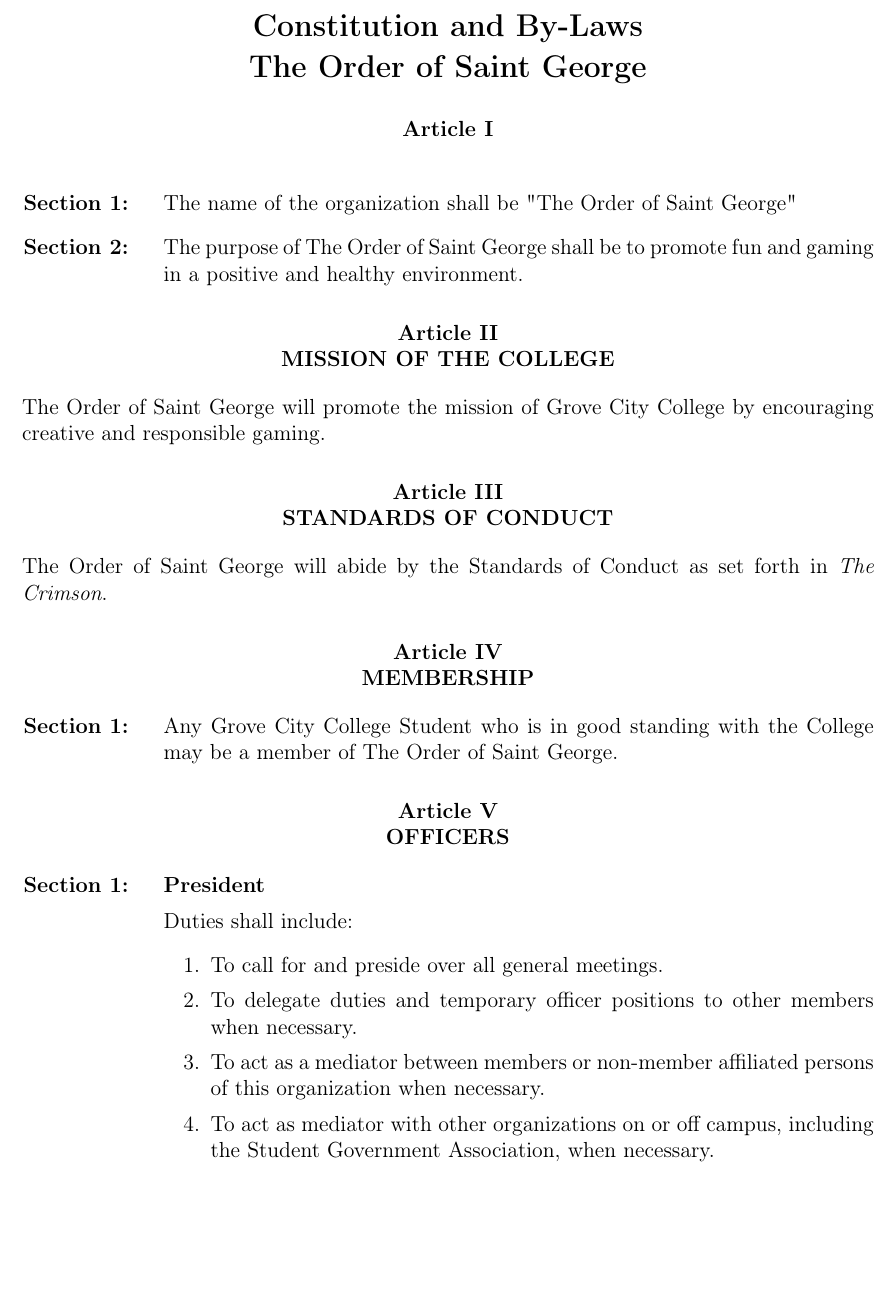
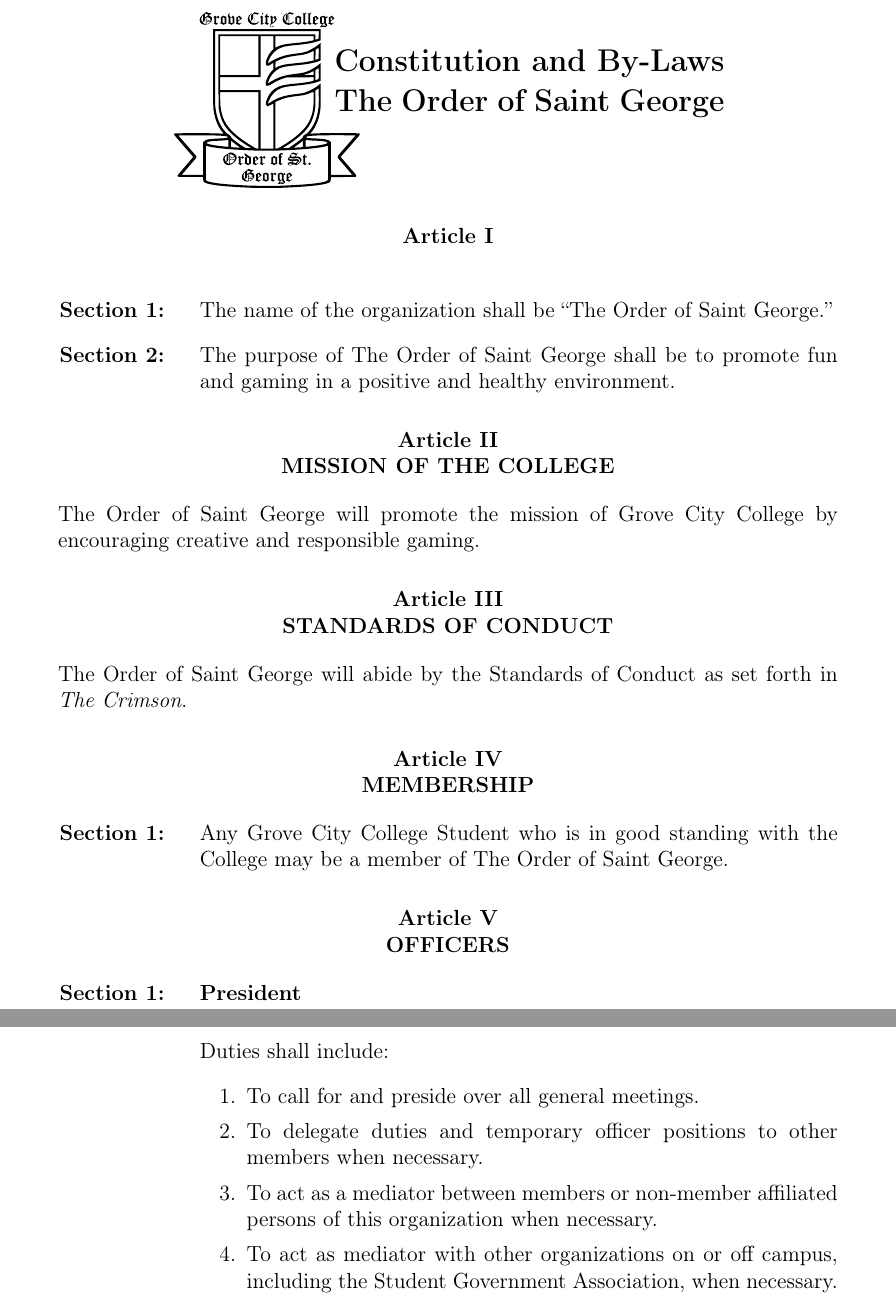
Before and after one commit to Order-of-Saint-George/OSG-Constitution, a LaTeX document (constitution.tex, which reads article_1.tex): part of page 1 of 4 before the commit and two parts of pages 1 and 2 of 6 after it, the two joined at a grey line, cut so that both start at the same text, the shorter picture padded with empty space. Compiled offline with pdfLaTeX.

Commit message:
Added crest to title and other minor formatting changes

```diff
--- a/article_1.tex
+++ b/article_1.tex
@@ -1,6 +1,6 @@
 {
 	\begin{article}{}
-		\item The name of the organization shall be "The Order of Saint George"
+		\item The name of the organization shall be \enquote{The Order of Saint George.}
 		\item The purpose of The Order of Saint George shall be to promote fun and gaming in a positive and healthy environment.
 	\end{article}
 }
--- a/constitution.tex
+++ b/constitution.tex
@@ -1,11 +1,10 @@
 \documentclass[12pt]{article}
 
-\usepackage{graphicx} % Packages to works with images
+\usepackage[pdftex]{graphicx} % Packages to works with images
 \usepackage{color} %Allows you to change the color of the font.
 \usepackage{multicol} % Used to create multiple columns on a page (or part of a page)
 \usepackage{enumerate} % Allows you to change the numbering
 \usepackage{hyperref} % Allows you to add hyperlinks to your document.
-\usepackage{subcaption}
 
 \usepackage{fontawesome}
 \usepackage[T1]{fontenc}
@@ -17,13 +16,15 @@
 \usepackage{ulem}
 \usepackage{pdfpages}
 \usepackage{geometry} %allows you to edit the margins
-\geometry{letterpaper, portrait, margin=1in}
+\usepackage[export]{adjustbox}
+\usepackage[autostyle]{csquotes}
 
 \usepackage{titlesec} % Allows creating custom \section's\usepackage{url}
-%\usepackage{lipsum}
-%\usepackage[none]{hyphenat}
+\usepackage{lipsum}
 
 %%%%%%%%%%%%%%%%%%%%%%%%%%%%%%%%%%%%%%%%%%%%%%%%%%%%%%%%%%%%%%%%%%%%%%%%%%%%
+
+\graphicspath{{images/}}
 
 \renewcommand{\thesection}{\Roman{section}}
 \renewcommand{\thesubsection}{\arabic{subsection}}
@@ -54,9 +60,12 @@
 
 \begin{document}
 
-	\centerline{\bf \Large Constitution and By-Laws}
-	\vspace{.5pc}
-	\centerline{\bf \Large The Order of Saint George}
+	\centerline{\begin{minipage}{0.2\textwidth}
+			\includegraphics[height=3.5cm, left]{crest}
+		\end{minipage}
+		\begin{minipage}{0.5\textwidth}
+			\bf \Large Constitution and By-Laws\\The Order of Saint George\\
+	\end{minipage}}
 
 	\input{article_1}
 	\input{article_2}
```
Also changed, not shown: constitution.pdf, images/crest.pdf (added), images/crest.pdf_tex (added), images/crest.svg (added), images/logo.pdf (added), images/logo.pdf_tex (added), images/logo.svg (added), constitution.tex (5 more changed lines). Lines whose indentation alone changed are shown as unchanged.
